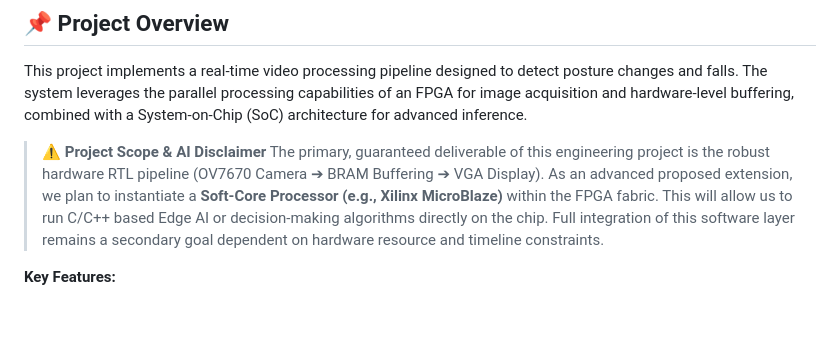
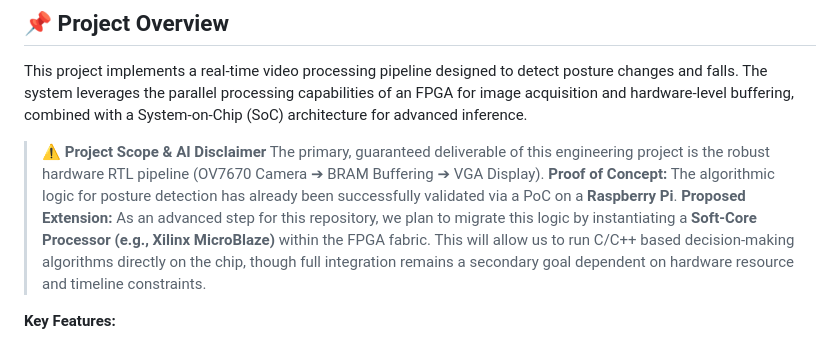
Before and after one commit to yosiBrim/fall-detection-fpga, a Markdown page: README.md, the part around the change. Drawn GitHub-style; blank space fills up the shorter version.

Commit message:
Update README with project scope and extensions
Clarified project scope and proposed extension regarding the Soft-Core Processor integration.

```diff
--- a/README.md
+++ b/README.md
@@ -10,7 +10,8 @@ This project implements a real-time video processing pipeline designed to detect
 
 > ⚠️ **Project Scope & AI Disclaimer**
 > The primary, guaranteed deliverable of this engineering project is the robust hardware RTL pipeline (OV7670 Camera ➔ BRAM Buffering ➔ VGA Display).
-> As an advanced proposed extension, we plan to instantiate a **Soft-Core Processor (e.g., Xilinx MicroBlaze)** within the FPGA fabric. This will allow us to run C/C++ based Edge AI or decision-making algorithms directly on the chip. Full integration of this software layer remains a secondary goal dependent on hardware resource and timeline constraints.
+> **Proof of Concept:** The algorithmic logic for posture detection has already been successfully validated via a PoC on a **Raspberry Pi**.
+> **Proposed Extension:** As an advanced step for this repository, we plan to migrate this logic by instantiating a **Soft-Core Processor (e.g., Xilinx MicroBlaze)** within the FPGA fabric. This will allow us to run C/C++ based decision-making algorithms directly on the chip, though full integration remains a secondary goal dependent on hardware resource and timeline constraints.
 
 **Key Features:**
 * **Image Acquisition:** Live video capture from an OV7670 camera via SCCB/I2C configuration.
```
